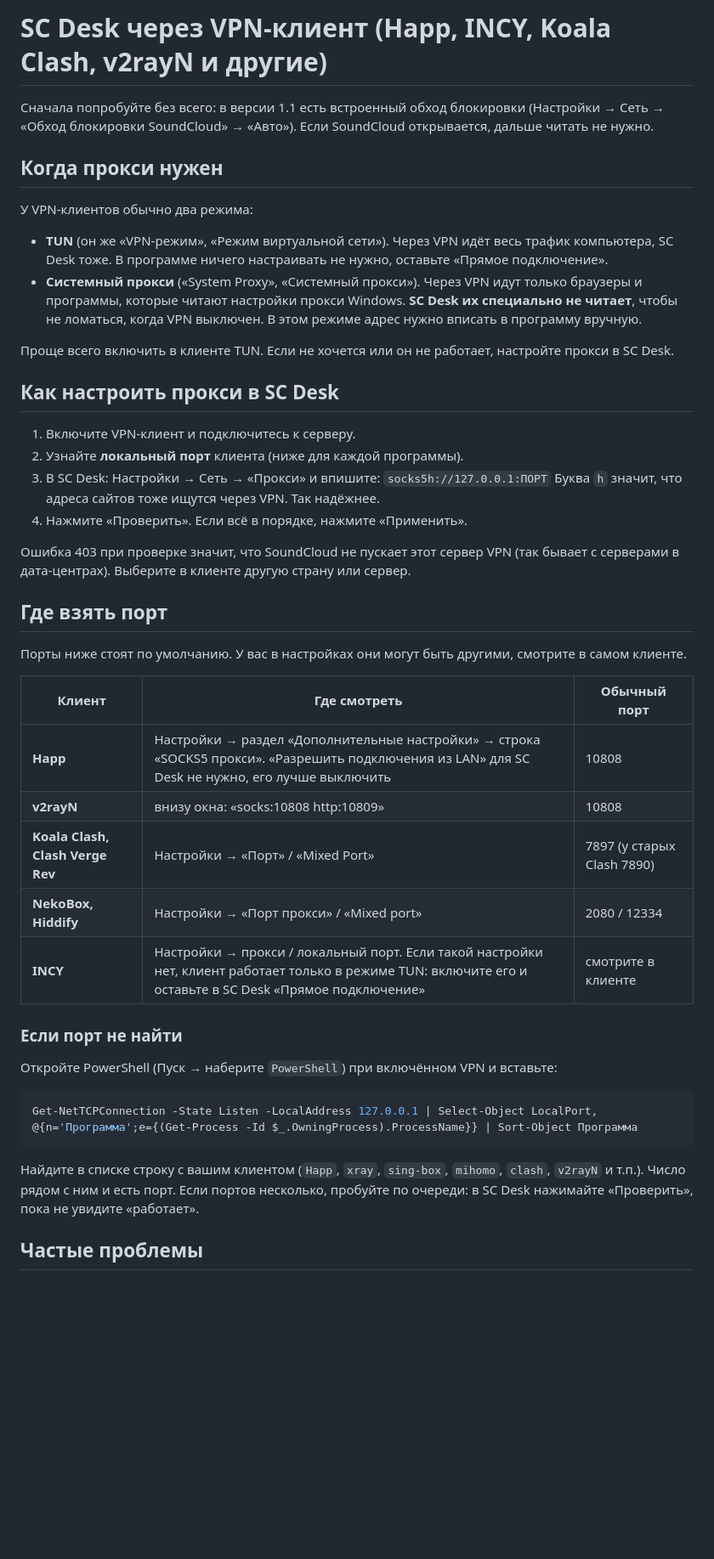
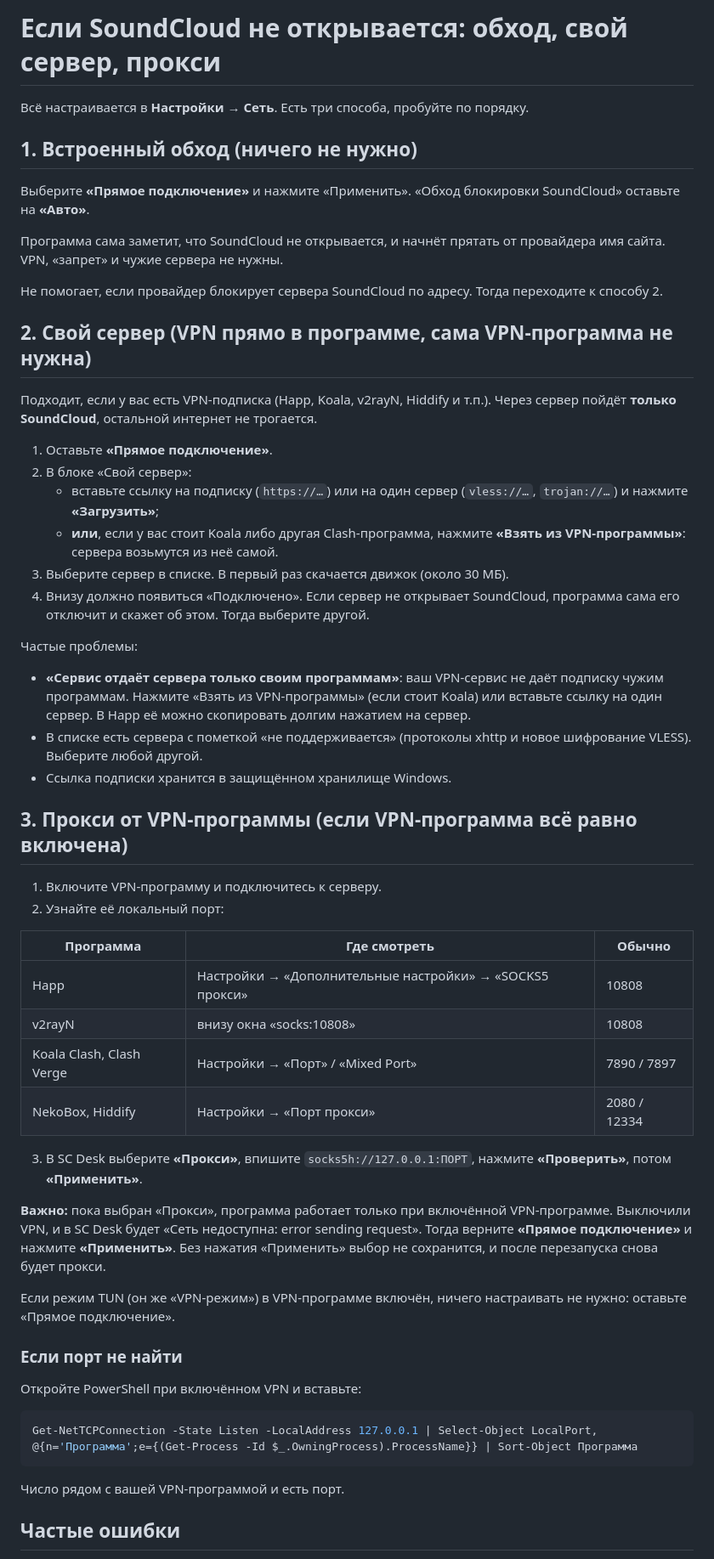
Before and after one commit to b1rkarokK/SC-Desktop, a Markdown page: docs/PROXY.ru.md, the part around one of its changes. Shown at 85% size. Drawn GitHub-style; blank space fills up the shorter version.

Commit message:
Гайд по прокси: встроенный обход, свой сервер, прокси VPN-программы и частые ошибки

````diff
--- a/docs/PROXY.ru.md
+++ b/docs/PROXY.ru.md
@@ -1,48 +1,58 @@
-# SC Desk через VPN-клиент (Happ, INCY, Koala Clash, v2rayN и другие)
+# Если SoundCloud не открывается: обход, свой сервер, прокси
 
-Сначала попробуйте без всего: в версии 1.1 есть встроенный обход блокировки (Настройки → Сеть → «Обход блокировки SoundCloud» → «Авто»). Если SoundCloud открывается, дальше читать не нужно.
+Всё настраивается в **Настройки → Сеть**. Есть три способа, пробуйте по порядку.
 
-## Когда прокси нужен
+## 1. Встроенный обход (ничего не нужно)
 
-У VPN-клиентов обычно два режима:
+Выберите **«Прямое подключение»** и нажмите «Применить». «Обход блокировки SoundCloud» оставьте на **«Авто»**.
 
-- **TUN** (он же «VPN-режим», «Режим виртуальной сети»). Через VPN идёт весь трафик компьютера, SC Desk тоже. В программе ничего настраивать не нужно, оставьте «Прямое подключение».
-- **Системный прокси** («System Proxy», «Системный прокси»). Через VPN идут только браузеры и программы, которые читают настройки прокси Windows. **SC Desk их специально не читает**, чтобы не ломаться, когда VPN выключен. В этом режиме адрес нужно вписать в программу вручную.
+Программа сама заметит, что SoundCloud не открывается, и начнёт прятать от провайдера имя сайта. VPN, «запрет» и чужие сервера не нужны.
 
-Проще всего включить в клиенте TUN. Если не хочется или он не работает, настройте прокси в SC Desk.
+Не помогает, если провайдер блокирует сервера SoundCloud по адресу. Тогда переходите к способу 2.
 
-## Как настроить прокси в SC Desk
+## 2. Свой сервер (VPN прямо в программе, сама VPN-программа не нужна)
 
-1. Включите VPN-клиент и подключитесь к серверу.
-2. Узнайте **локальный порт** клиента (ниже для каждой программы).
-3. В SC Desk: Настройки → Сеть → «Прокси» и впишите:
-   `socks5h://127.0.0.1:ПОРТ`
-   Буква `h` значит, что адреса сайтов тоже ищутся через VPN. Так надёжнее.
-4. Нажмите «Проверить». Если всё в порядке, нажмите «Применить».
+Подходит, если у вас есть VPN-подписка (Happ, Koala, v2rayN, Hiddify и т.п.). Через сервер пойдёт **только SoundCloud**, остальной интернет не трогается.
 
-Ошибка 403 при проверке значит, что SoundCloud не пускает этот сервер VPN (так бывает с серверами в дата-центрах). Выберите в клиенте другую страну или сервер.
+1. Оставьте **«Прямое подключение»**.
+2. В блоке «Свой сервер»:
+   - вставьте ссылку на подписку (`https://…`) или на один сервер (`vless://…`, `trojan://…`) и нажмите **«Загрузить»**;
+   - **или**, если у вас стоит Koala либо другая Clash-программа, нажмите **«Взять из VPN-программы»**: сервера возьмутся из неё самой.
+3. Выберите сервер в списке. В первый раз скачается движок (около 30 МБ).
+4. Внизу должно появиться «Подключено». Если сервер не открывает SoundCloud, программа сама его отключит и скажет об этом. Тогда выберите другой.
 
-## Где взять порт
+Частые проблемы:
+- **«Сервис отдаёт сервера только своим программам»**: ваш VPN-сервис не даёт подписку чужим программам. Нажмите «Взять из VPN-программы» (если стоит Koala) или вставьте ссылку на один сервер. В Happ её можно скопировать долгим нажатием на сервер.
+- В списке есть сервера с пометкой «не поддерживается» (протоколы xhttp и новое шифрование VLESS). Выберите любой другой.
+- Ссылка подписки хранится в защищённом хранилище Windows.
 
-Порты ниже стоят по умолчанию. У вас в настройках они могут быть другими, смотрите в самом клиенте.
+## 3. Прокси от VPN-программы (если VPN-программа всё равно включена)
 
-| Клиент | Где смотреть | Обычный порт |
+1. Включите VPN-программу и подключитесь к серверу.
+2. Узнайте её локальный порт:
+
+| Программа | Где смотреть | Обычно |
 |---|---|---|
-| **Happ** | Настройки → раздел «Дополнительные настройки» → строка «SOCKS5 прокси». «Разрешить подключения из LAN» для SC Desk не нужно, его лучше выключить | 10808 |
-| **v2rayN** | внизу окна: «socks:10808 http:10809» | 10808 |
-| **Koala Clash, Clash Verge Rev** | Настройки → «Порт» / «Mixed Port» | 7897 (у старых Clash 7890) |
-| **NekoBox, Hiddify** | Настройки → «Порт прокси» / «Mixed port» | 2080 / 12334 |
-| **INCY** | Настройки → прокси / локальный порт. Если такой настройки нет, клиент работает только в режиме TUN: включите его и оставьте в SC Desk «Прямое подключение» | смотрите в клиенте |
+| Happ | Настройки → «Дополнительные настройки» → «SOCKS5 прокси» | 10808 |
+| v2rayN | внизу окна «socks:10808» | 10808 |
+| Koala Clash, Clash Verge | Настройки → «Порт» / «Mixed Port» | 7890 / 7897 |
+| NekoBox, Hiddify | Настройки → «Порт прокси» | 2080 / 12334 |
+
+3. В SC Desk выберите **«Прокси»**, впишите `socks5h://127.0.0.1:ПОРТ`, нажмите **«Проверить»**, потом **«Применить»**.
+
+**Важно:** пока выбран «Прокси», программа работает только при включённой VPN-программе. Выключили VPN, и в SC Desk будет «Сеть недоступна: error sending request». Тогда верните **«Прямое подключение»** и нажмите **«Применить»**. Без нажатия «Применить» выбор не сохранится, и после перезапуска снова будет прокси.
+
+Если режим TUN (он же «VPN-режим») в VPN-программе включён, ничего настраивать не нужно: оставьте «Прямое подключение».
 
 ### Если порт не найти
 
-Откройте PowerShell (Пуск → наберите `PowerShell`) при включённом VPN и вставьте:
+Откройте PowerShell при включённом VPN и вставьте:
 
 ```powershell
 Get-NetTCPConnection -State Listen -LocalAddress 127.0.0.1 | Select-Object LocalPort, @{n='Программа';e={(Get-Process -Id $_.OwningProcess).ProcessName}} | Sort-Object Программа
 ```
 
-Найдите в списке строку с вашим клиентом (`Happ`, `xray`, `sing-box`, `mihomo`, `clash`, `v2rayN` и т.п.). Число рядом с ним и есть порт. Если портов несколько, пробуйте по очереди: в SC Desk нажимайте «Проверить», пока не увидите «работает».
+Число рядом с вашей VPN-программой и есть порт.
 
-## Частые проблемы
+## Частые ошибки
 
````
Also changed, not shown: other parts of docs/PROXY.ru.md (+3 -4 lines).
